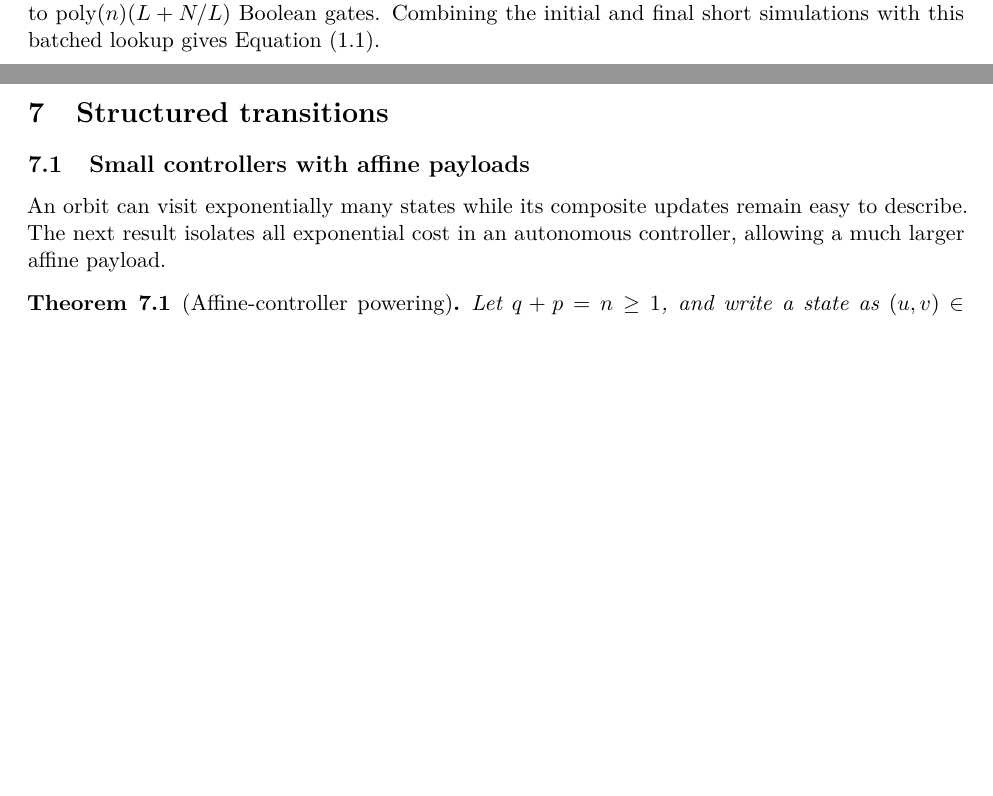
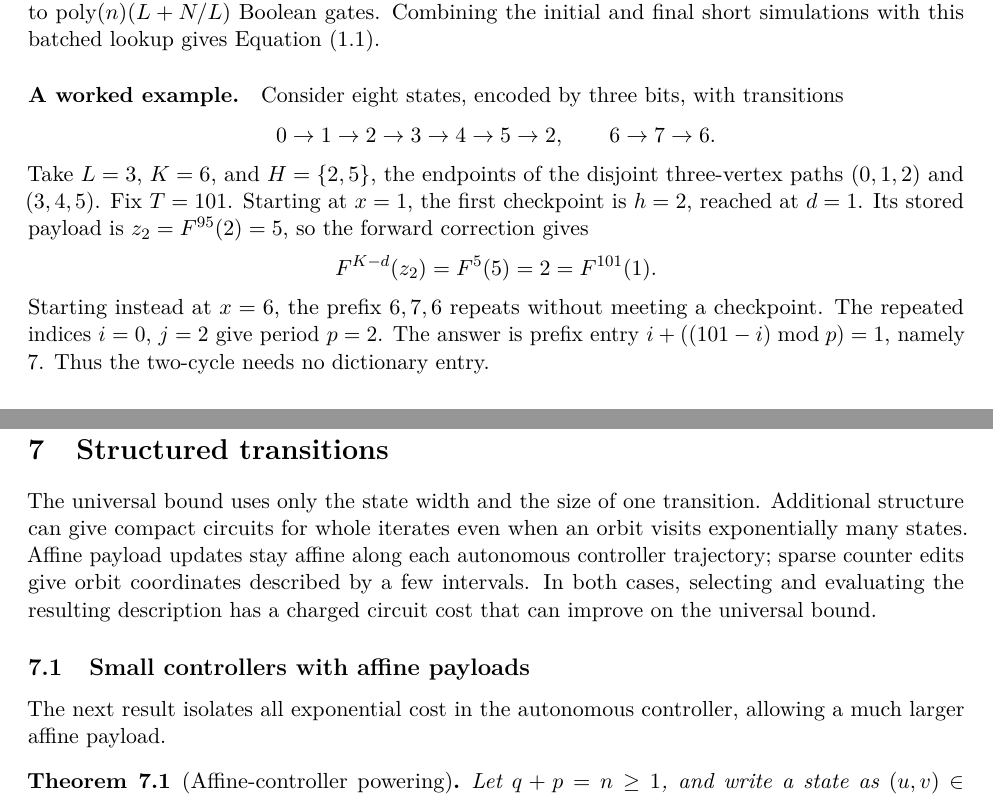
Before and after one commit to SamuelSchlesinger/iterating-functions, a LaTeX paper (iterated_function_circuits.tex): two parts of pages 2 and 18 of 25 before the commit and two parts of pages 2 and 19 of 26 after it, joined at a grey line, cut so that both start at the same text, the shorter picture padded with empty space. Compiled offline with pdfLaTeX.

Commit message:
Clarify checkpoint construction with a worked example

```diff
--- a/iterated_function_circuits.tex
+++ b/iterated_function_circuits.tex
@@ -168,6 +168,24 @@ records reduces this cost to
 $\poly(n)(L+N/L)$ Boolean gates.  Combining the initial and final short
 simulations with this batched lookup gives \cref{eq:tradeoff}.
 
+\paragraph{A worked example.}
+Consider eight states, encoded by three bits, with transitions
+\[
+  0\to1\to2\to3\to4\to5\to2,
+  \qquad 6\to7\to6.
+\]
+Take $L=3$, $K=6$, and $H=\{2,5\}$, the endpoints of the disjoint
+three-vertex paths $(0,1,2)$ and $(3,4,5)$.  Fix $T=101$.
+Starting at $x=1$, the first checkpoint is $h=2$, reached at $d=1$.
+Its stored payload is $z_2=F^{95}(2)=5$, so the forward correction gives
+\[
+  F^{K-d}(z_2)=F^5(5)=2=F^{101}(1).
+\]
+Starting instead at $x=6$, the prefix $6,7,6$ repeats without meeting a
+checkpoint.  The repeated indices $i=0$, $j=2$ give period $p=2$.
+The answer is prefix entry $i+((101-i)\bmod p)=1$, namely $7$.
+Thus the two-cycle needs no dictionary entry.
+
 \subsection{Further results and sharpness}
 
 The exponent $1/2$ is sharp for arbitrary fixed powers.  In
@@ -1370,11 +1388,18 @@ bound only by a constant number of gates.
 
 \section{Structured transitions}\label{sec:structured}
 
+The universal bound uses only the state width and the size of one
+transition.  Additional structure can give compact circuits for whole
+iterates even when an orbit visits exponentially many states.  Affine
+payload updates stay affine along each autonomous controller trajectory;
+sparse counter edits give orbit coordinates described by a few intervals.
+In both cases, selecting and evaluating the resulting description has a
+charged circuit cost that can improve on the universal bound.
+
 \subsection{Small controllers with affine payloads}\label{sec:controller}
 
-An orbit can visit exponentially many states while its composite updates
-remain easy to describe.  The next result isolates all exponential cost
-in an autonomous controller, allowing a much larger affine payload.
+The next result isolates all exponential cost in the autonomous controller,
+allowing a much larger affine payload.
 
 \begin{theorem}[Affine-controller powering]\label{thm:affine-controller}
 Let $q+p=n\geq1$, and write a state as $(u,v)\in\bits^q\times\mathbb F_2^p$.
```
Also changed, not shown: iterated_function_circuits.pdf.
